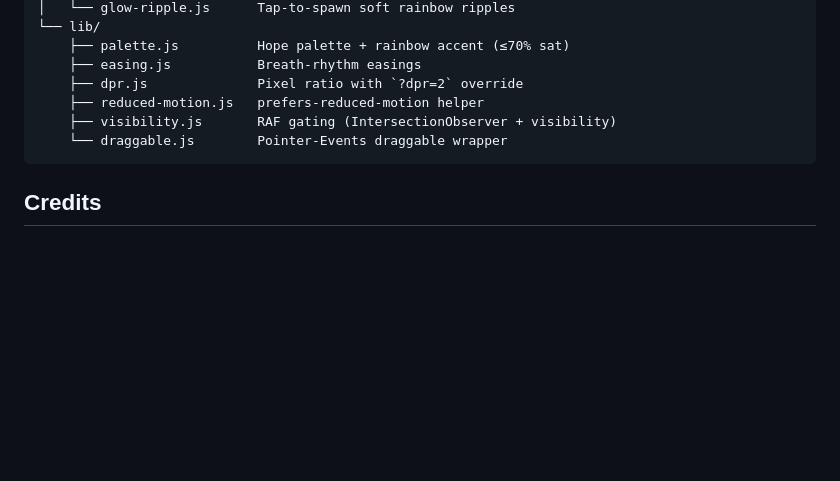
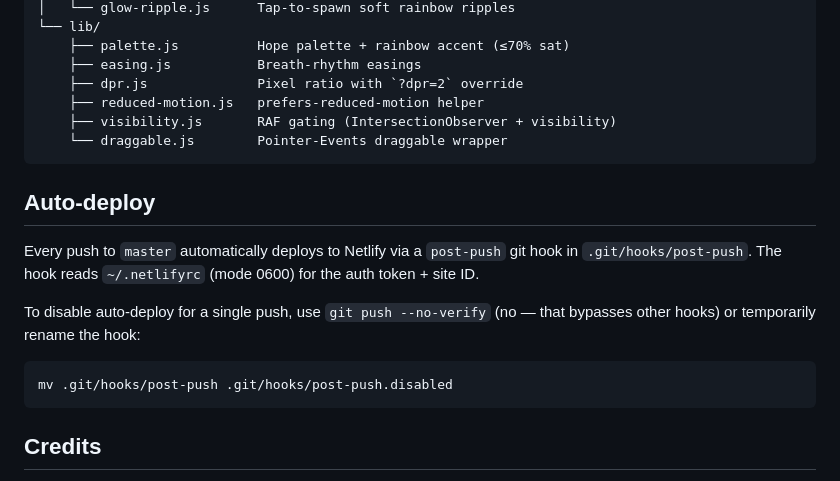
Before and after one commit to jdgafx/gia-fidget-website, a Markdown page: README.md, the part around the change. Drawn GitHub-style; blank space fills up the shorter version.

Commit message:
docs: README note about auto-deploy hook

````diff
--- a/README.md
+++ b/README.md
@@ -103,6 +103,15 @@ the repo in the Netlify dashboard.
     └── draggable.js        Pointer-Events draggable wrapper
 ```
 
+## Auto-deploy
+
+Every push to `master` automatically deploys to Netlify via a `post-push` git hook in `.git/hooks/post-push`. The hook reads `~/.netlifyrc` (mode 0600) for the auth token + site ID.
+
+To disable auto-deploy for a single push, use `git push --no-verify` (no — that bypasses other hooks) or temporarily rename the hook:
+```bash
+mv .git/hooks/post-push .git/hooks/post-push.disabled
+```
+
 ## Credits
 
 Made for Gia, from Dad. With love, soft light, and a long, slow exhale.
````
